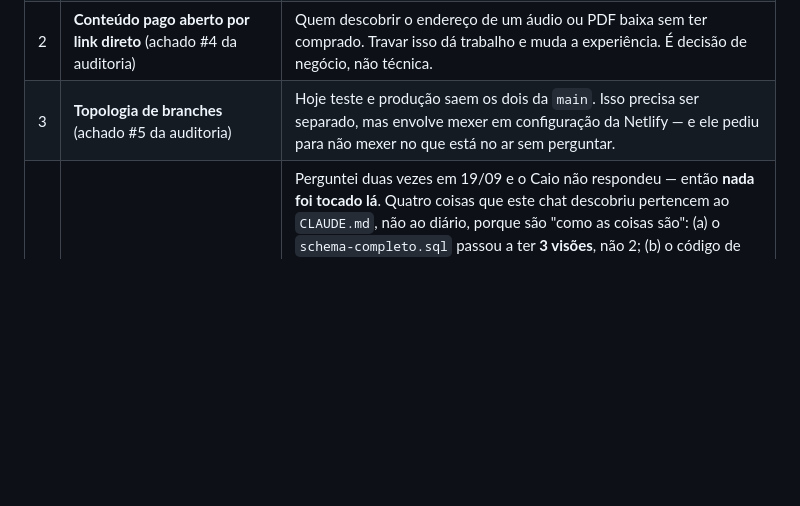
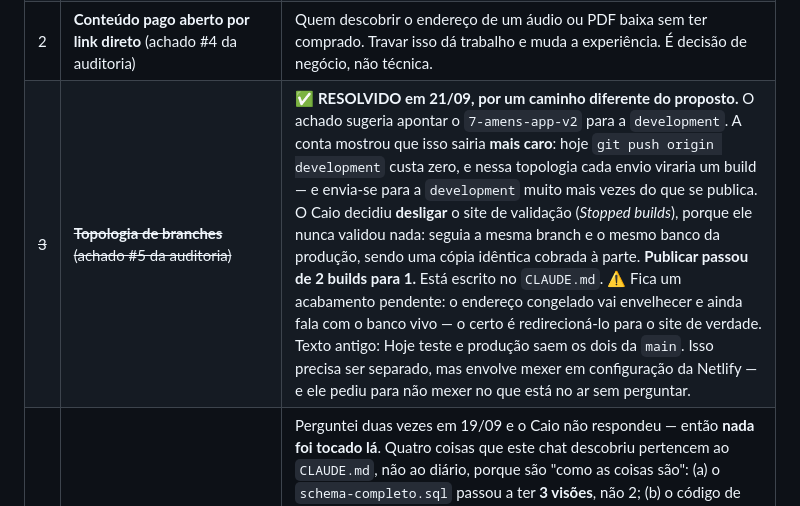
Before and after one commit to euokinder/7-amens-app-v2, a Markdown page: docs/DIARIO.md, the part around the change. Rendered like a GitHub page; blank space fills up the shorter version.

```diff
--- a/docs/DIARIO.md
+++ b/docs/DIARIO.md
@@ -17,7 +17,7 @@ Nada anda nestes pontos até ele responder.
 | ~~1~~ | ~~**Publicar o webhook no Supabase**~~ | ✅ **RESOLVIDO em 20/09.** O Caio autorizou, e o `hubla-webhook` foi publicado na produção como **versão 5**, conferido byte a byte contra o arquivo do repositório. O buraco que engoliu a venda de R$ 197 está fechado. A `member-api` subiu junto, como **versão 13**. Ver a entrada de 20/09. |
 | 6 | **A arte do banner precisa ser reexportada em 1200×900** (⏰ deixou de ser urgente em 21/09: o banner agora nasce desligado e não aparece para ninguém, então nada fica feio esperando a arte) | O Caio escolheu a moldura **4:3** para a seção DESTAQUE da home. A arte que ele mandou (Novena Maria Desatadora, 1672×941) é **16:9** — nessa moldura ela perde 17% de cada lado e vira "IARIA / ESATADORA DE NÓS". Enquanto a arte não sair em 1200×900, o banner não pode ir ao ar com ela. Só ele pode fazer isso. **O formato vale para toda peça futura.** |
 | 2 | **Conteúdo pago aberto por link direto** (achado #4 da auditoria) | Quem descobrir o endereço de um áudio ou PDF baixa sem ter comprado. Travar isso dá trabalho e muda a experiência. É decisão de negócio, não técnica. |
-| 3 | **Topologia de branches** (achado #5 da auditoria) | Hoje teste e produção saem os dois da `main`. Isso precisa ser separado, mas envolve mexer em configuração da Netlify — e ele pediu para não mexer no que está no ar sem perguntar. |
+| ~~3~~ | ~~**Topologia de branches** (achado #5 da auditoria)~~ | ✅ **RESOLVIDO em 21/09, por um caminho diferente do proposto.** O achado sugeria apontar o `7-amens-app-v2` para a `development`. A conta mostrou que isso sairia **mais caro**: hoje `git push origin development` custa zero, e nessa topologia cada envio viraria um build — e envia-se para a `development` muito mais vezes do que se publica. O Caio decidiu **desligar** o site de validação (*Stopped builds*), porque ele nunca validou nada: seguia a mesma branch e o mesmo banco da produção, sendo uma cópia idêntica cobrada à parte. **Publicar passou de 2 builds para 1.** Está escrito no `CLAUDE.md`. ⚠️ Fica um acabamento pendente: o endereço congelado vai envelhecer e ainda fala com o banco vivo — o certo é redirecioná-lo para o site de verdade. Texto antigo: Hoje teste e produção saem os dois da `main`. Isso precisa ser separado, mas envolve mexer em configuração da Netlify — e ele pediu para não mexer no que está no ar sem perguntar. |
 | ~~5~~ | ~~**Atualizar o `CLAUDE.md`?**~~ ✅ **RESOLVIDO em 21/09.** O `CLAUDE.md` já estava atualizado no disco (por outro chat) mas **nunca tinha sido commitado** — vivia só na máquina. Entrou no commit `1a25dbe`. Texto antigo: | Perguntei duas vezes em 19/09 e o Caio não respondeu — então **nada foi tocado lá**. Quatro coisas que este chat descobriu pertencem ao `CLAUDE.md`, não ao diário, porque são "como as coisas são": (a) o `schema-completo.sql` passou a ter **3 visões**, não 2; (b) o código de produto que chega no evento **não é** o do link de checkout (Arcanjos: link `ODOZxlF1tfhee2TkZikI`, evento `5pUr8toveL5R5zR3zyaT`) — é a armadilha do slug, agora comprovada dentro do próprio evento; (c) `invoice.amount` é um **objeto** (`totalCents`), não um número; (d) `funnel_stage` classifica errado quem pula degrau e não deve ser fonte de número nenhum. **Somaram-se em 20/09, e estas são mais urgentes porque enganam quem abrir o projeto:** (e) o `CLAUDE.md` diz que a base tem **577 clientes** — hoje são **663**; (f) o banco de **TESTE** passou a ter coisas que a produção NÃO tem (a tabela `member_home_banners` e a trava `admin_actions_action_check` alargada), e ninguém adivinha isso olhando o repositório; (g) a `member-api` do teste é a **v7 com o banner dentro**, a da produção é a **v13 sem** — publicar a de teste na produção levaria o banner junto. |
 | 8 | **PUBLICAR O SITE — está tudo pronto e parado esperando um clique seu** 🔥 | O banco e a `member-api` **já foram aplicados na produção em 21/09**. Falta só o site, que sai da `main`. O hook desta máquina barra qualquer push para a `main` (e está certo). Caminho de 3 cliques: abrir `https://github.com/euokinder/7-amens-app-v2/compare/main...development` → "Create pull request" → "Merge pull request". ⚠️ Antes: anotar na Netlify, projeto `7madrugadas`, aba Deploys, a data do deploy que está no ar — é o ponto de retorno. Publicar gasta **2 builds** (os dois sites saem da `main`). |
 | 9 | **Quer que o agente consiga publicar sozinho?** | Ele pediu que a trava passasse a liberar "quando eu permitir". A conclusão honesta: **qualquer autorização que o agente consiga escrever, ele consegue se dar sozinho** — arquivo, variável, o que for. A única permissão infalsificável é o clique do Caio na hora. As duas saídas reais: **(A)** continuar clicando no GitHub, ou **(B)** o Caio mesmo editar `.claude/hooks/protege-producao.py` e trocar `BRANCH_DE_TRABALHO = 'development'` por `'main'` — uma palavra, e depois disso o agente publica sem perguntar. O agente recomendou **A** e não tocou no arquivo. |
```
Also changed, not shown: CLAUDE.md (+26 -26 lines), 1 other file.
